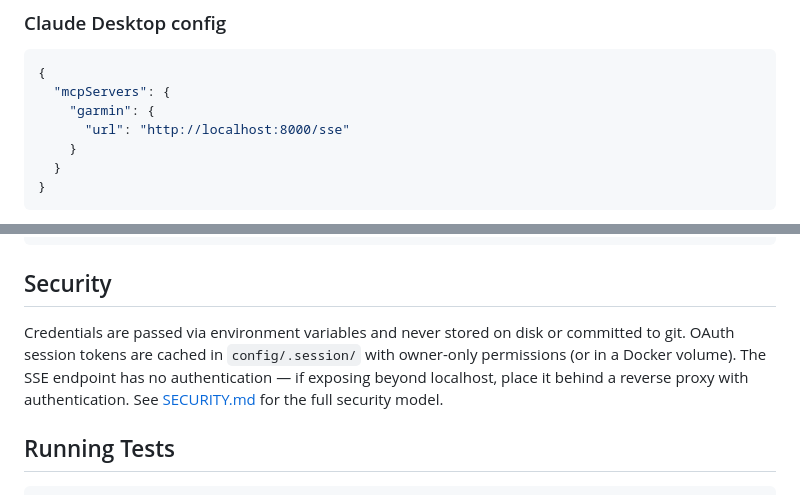
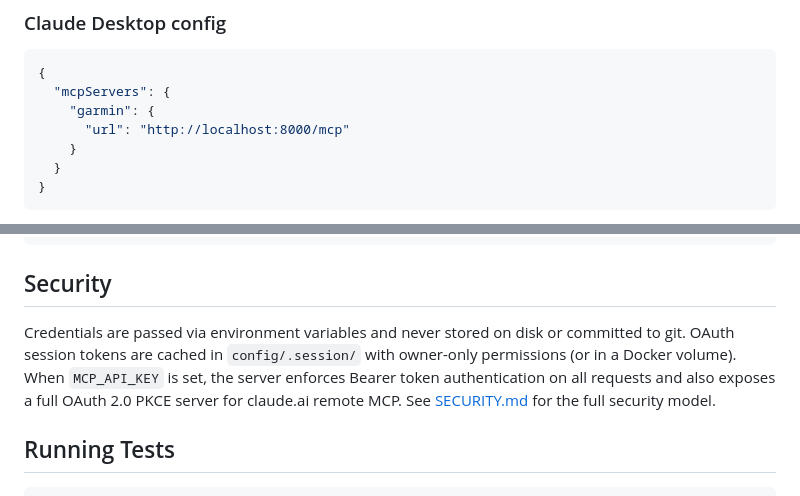
Before and after one commit to paulmona/GarminConnectMCP, a Markdown page: README.md, 2 parts joined by grey strips. Rendered like a GitHub page.

```diff
--- a/README.md
+++ b/README.md
@@ -106,7 +106,7 @@ GARMIN_EMAIL=your@email.com GARMIN_PASSWORD=yourpassword \
 {
   "mcpServers": {
     "garmin": {
-      "url": "http://localhost:8000/sse"
+      "url": "http://localhost:8000/mcp"
     }
   }
 }
@@ -146,7 +146,7 @@ docker-compose.yml     # Compose config with session volume
 
 ## Security
 
-Credentials are passed via environment variables and never stored on disk or committed to git. OAuth session tokens are cached in `config/.session/` with owner-only permissions (or in a Docker volume). The SSE endpoint has no authentication — if exposing beyond localhost, place it behind a reverse proxy with authentication. See [SECURITY.md](SECURITY.md) for the full security model.
+Credentials are passed via environment variables and never stored on disk or committed to git. OAuth session tokens are cached in `config/.session/` with owner-only permissions (or in a Docker volume). When `MCP_API_KEY` is set, the server enforces Bearer token authentication on all requests and also exposes a full OAuth 2.0 PKCE server for claude.ai remote MCP. See [SECURITY.md](SECURITY.md) for the full security model.
 
 ## Running Tests
 
```
Also changed, not shown: SECURITY.md (+41 -164 lines).
